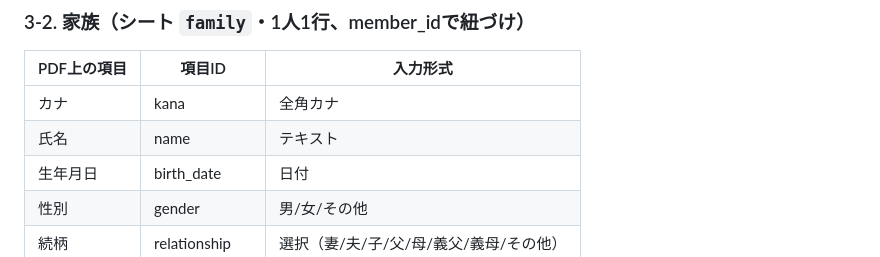
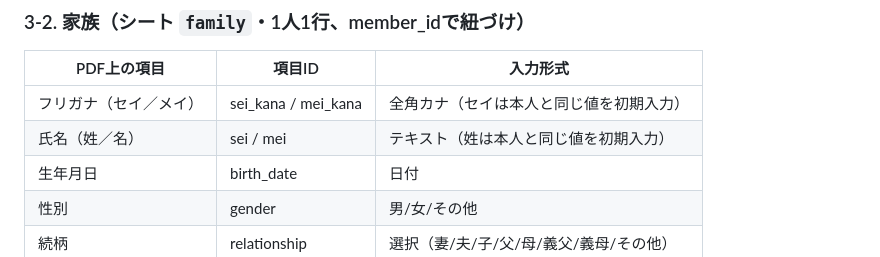
Before and after one commit to fast4213-max/member-portal, a Markdown page: DESIGN.md, the part around one of its changes. Drawn GitHub-style.

```diff
--- a/DESIGN.md
+++ b/DESIGN.md
@@ -139,8 +139,8 @@
 
 | PDF上の項目 | 項目ID | 入力形式 |
 |---|---|---|
-| カナ | kana | 全角カナ |
-| 氏名 | name | テキスト |
+| フリガナ（セイ／メイ） | sei_kana / mei_kana | 全角カナ（セイは本人と同じ値を初期入力） |
+| 氏名（姓／名） | sei / mei | テキスト（姓は本人と同じ値を初期入力） |
 | 生年月日 | birth_date | 日付 |
 | 性別 | gender | 男/女/その他 |
 | 続柄 | relationship | 選択（妻/夫/子/父/母/義父/義母/その他） |
```
Also changed, not shown: other parts of DESIGN.md (+15 -5 lines).
